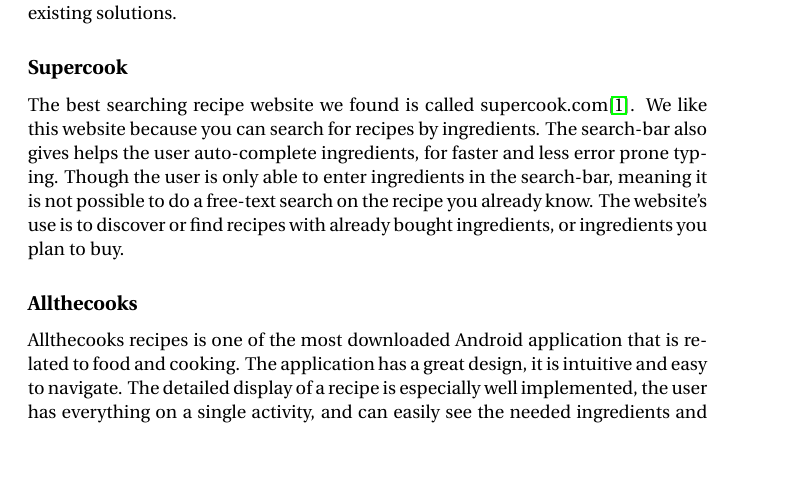
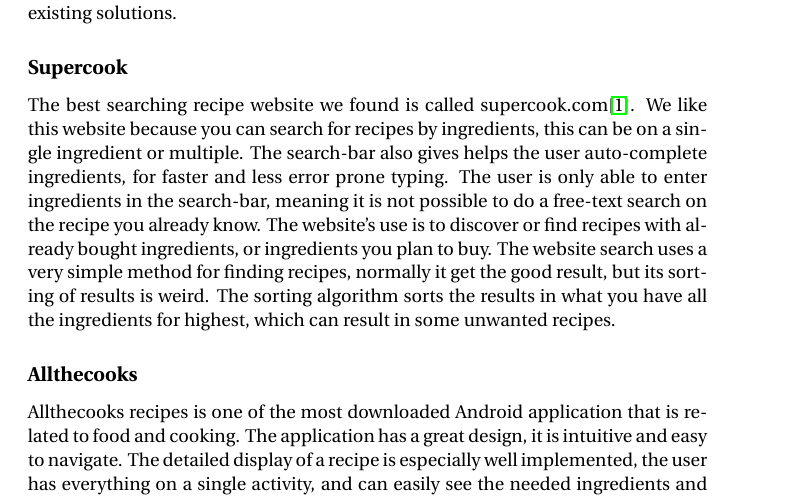
Before and after one commit to figa12/food-report, a LaTeX thesis (master.tex, which reads tex/existing_solutions.tex): part of page 15 of 25, cut so that both start at the same text, the shorter picture padded with empty space. Compiled offline with pdfLaTeX.

Commit message:
written more details about the supercook website

```diff
--- a/tex/existing_solutions.tex
+++ b/tex/existing_solutions.tex
@@ -2,7 +2,8 @@
 During the early stages of the project we began searching for existing solution to draw inspiration to the design and implementation phases. all members of the group have previously had experience using different recipe sites on the Internet, and we all think that the different site lacks functionality. But good ideas and can be drawn from different solutions and we will in this section review and discuss these existing solutions.
 
 \subsection*{Supercook}
-The best searching recipe website we found is called supercook.com\cite{supercook}. We like this website because you can search for recipes by ingredients. The search-bar also gives helps the user auto-complete ingredients, for faster and less error prone typing. Though the user is only able to enter ingredients in the search-bar, meaning it is not possible to do a free-text search on the recipe you already know. The website's use is to discover or find recipes with already bought ingredients, or ingredients you plan to buy.
+The best searching recipe website we found is called supercook.com\cite{supercook}. We like this website because you can search for recipes by ingredients, this can be on a single ingredient or multiple. The search-bar also gives helps the user auto-complete ingredients, for faster and less error prone typing.
+The user is only able to enter ingredients in the search-bar, meaning it is not possible to do a free-text search on the recipe you already know. The website's use is to discover or find recipes with already bought ingredients, or ingredients you plan to buy. The website search uses a very simple method for finding recipes, normally it get the good result, but its sorting of results is weird. The sorting algorithm sorts the results in what you have all the ingredients for highest, which can result in some unwanted recipes. \todo{explain the cloud, and the searching method}
 
 \subsection*{Allthecooks}
 Allthecooks recipes is one of the most downloaded\todo{cite this from the app store-website} Android application that is related to food and cooking. The application has a great design, it is intuitive and easy to navigate. The detailed display of a recipe is especially well implemented, the user has everything on a single activity, and can easily see the needed ingredients and the steps to cook the recipe. The user can also by a press of a button calculate between different measuring units, or add the selected ingredient to a shopping list.
```
